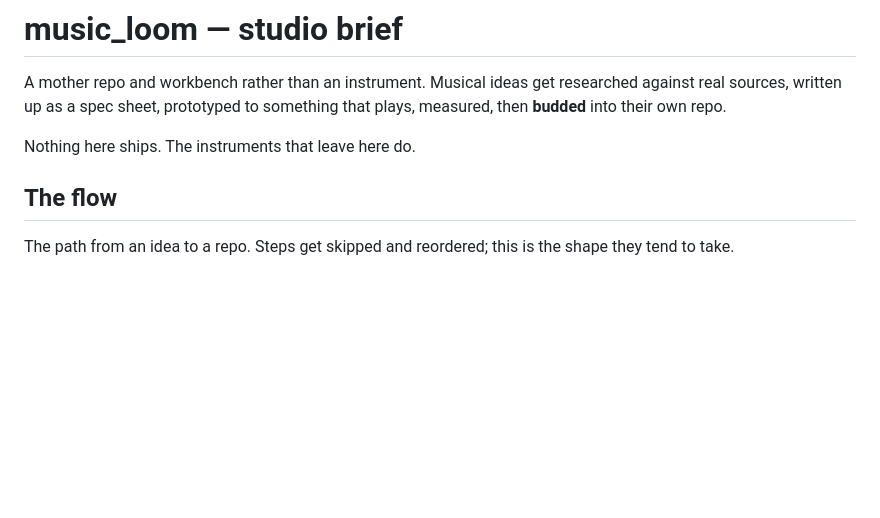
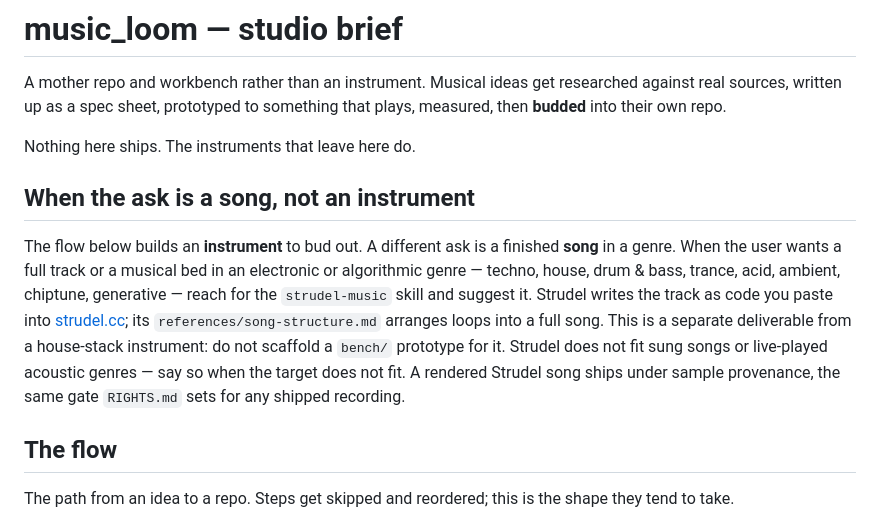
Before and after one commit to kleer001/music_loom, a Markdown page: CLAUDE.md, the part around the change. GitHub-like rendering; blank space fills up the shorter version.

Commit message:
docs: route full-song asks to the strudel-music skill
A finished song in an electronic or algorithmic genre is a different
deliverable from an instrument to bud out. Point that ask at the
strudel-music skill and keep it distinct from the bench prototype flow.

Co-Authored-By: Claude Opus 4.8 (1M context) <noreply@anthropic.com>
Claude-Session: https://claude.ai/code/session_017mvbS7gkGwjtGZRzj4A9Vu

```diff
--- a/CLAUDE.md
+++ b/CLAUDE.md
@@ -3,6 +3,18 @@
 A mother repo and workbench rather than an instrument. Musical ideas get researched against real sources, written up as a spec sheet, prototyped to something that plays, measured, then **budded** into their own repo.
 
 Nothing here ships. The instruments that leave here do.
+
+## When the ask is a song, not an instrument
+
+The flow below builds an **instrument** to bud out. A different ask is a finished **song** in a
+genre. When the user wants a full track or a musical bed in an electronic or algorithmic genre —
+techno, house, drum & bass, trance, acid, ambient, chiptune, generative — reach for the
+`strudel-music` skill and suggest it. Strudel writes the track as code you paste into
+[strudel.cc](https://strudel.cc); its `references/song-structure.md` arranges loops into a full
+song. This is a separate deliverable from a house-stack instrument: do not scaffold a `bench/`
+prototype for it. Strudel does not fit sung songs or live-played acoustic genres — say so when
+the target does not fit. A rendered Strudel song ships under sample provenance, the same gate
+`RIGHTS.md` sets for any shipped recording.
 
 ## The flow
 
```
